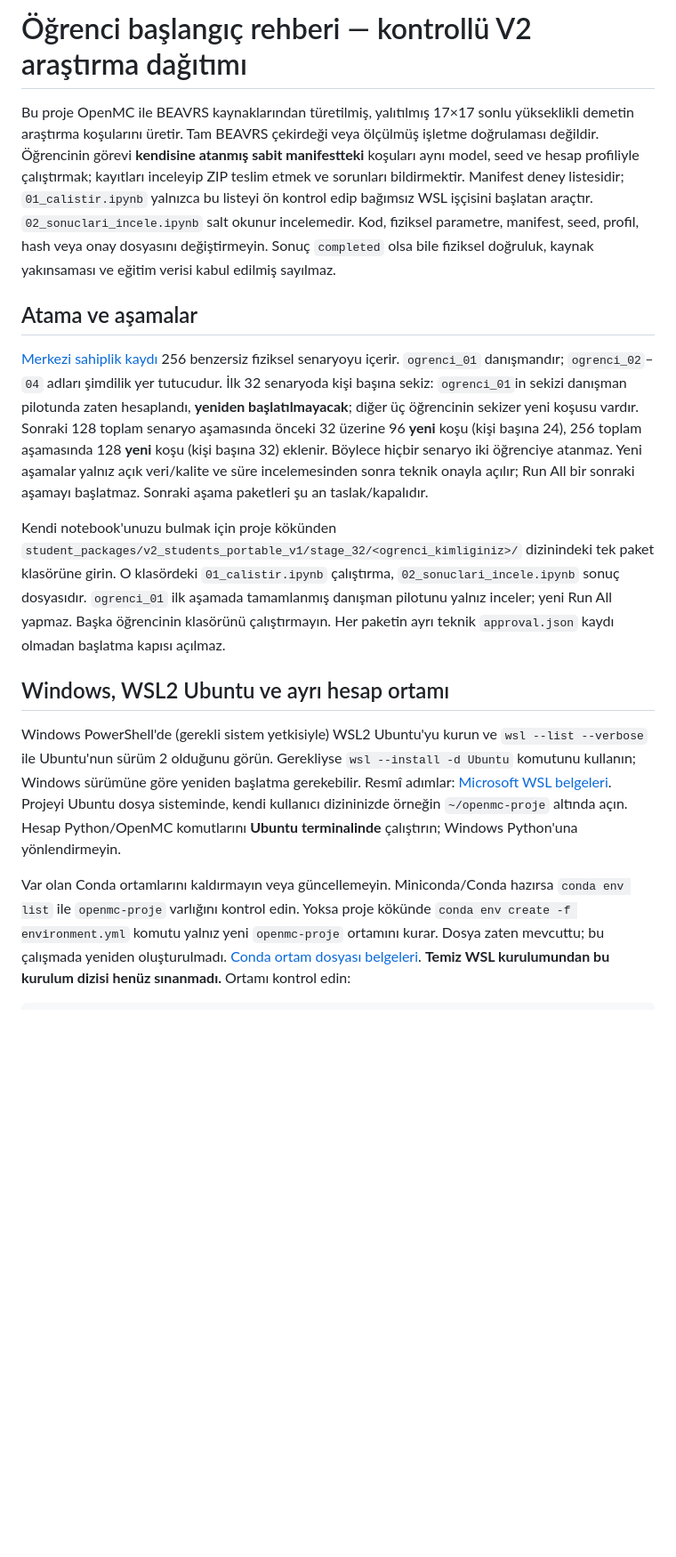
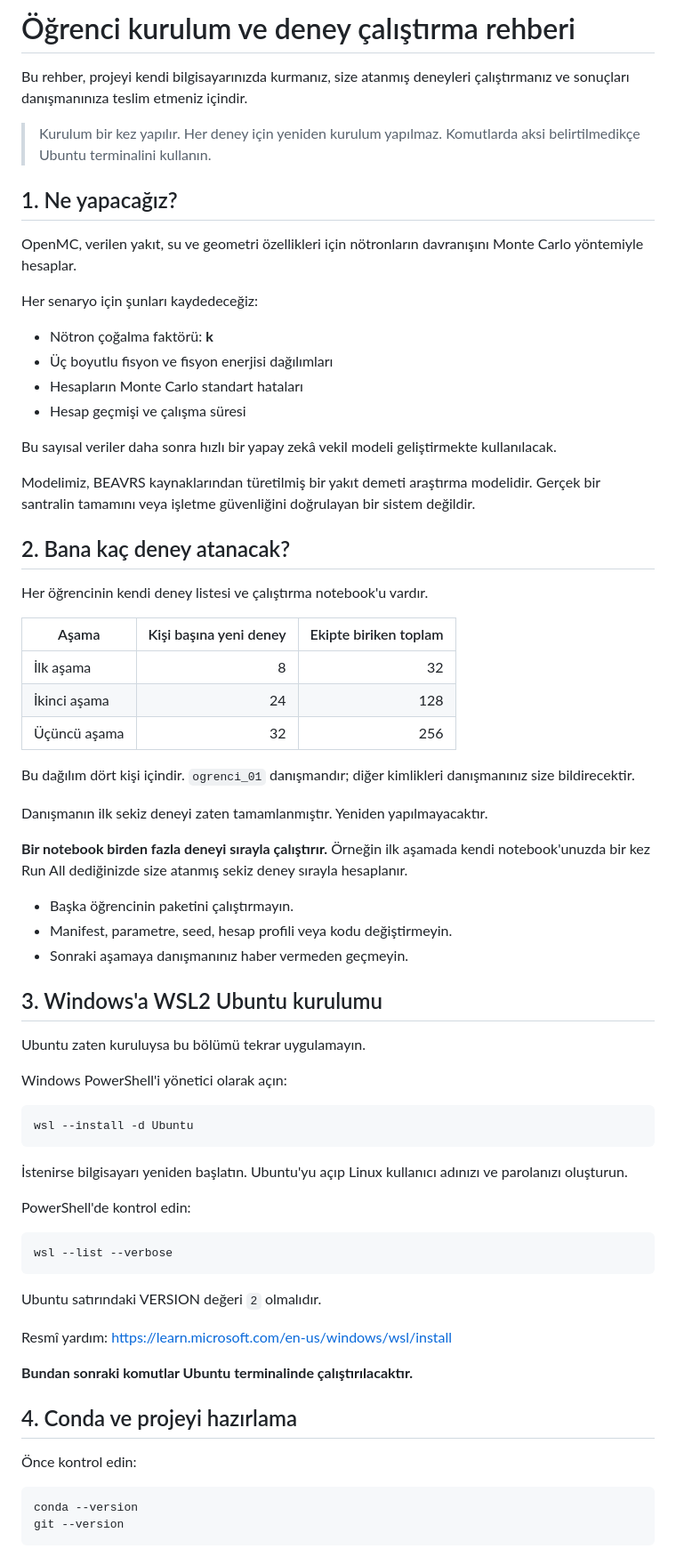
Before and after one commit to ascanipek/openmc-nuclear, a Markdown page: student_setup.md, the part around one of its changes. Shown at 89% size. Rendered like a GitHub page; blank space fills up the shorter version.

Commit message:
student_setup.md sadeleştirildi

````diff
--- a/student_setup.md
+++ b/student_setup.md
@@ -1,15 +1,85 @@
-# Öğrenci başlangıç rehberi — kontrollü V2 araştırma dağıtımı
+# Öğrenci kurulum ve deney çalıştırma rehberi
 
-Bu proje OpenMC ile BEAVRS kaynaklarından türetilmiş, yalıtılmış 17×17 sonlu yükseklikli demetin araştırma koşularını üretir. Tam BEAVRS çekirdeği veya ölçülmüş işletme doğrulaması değildir. Öğrencinin görevi **kendisine atanmış sabit manifestteki** koşuları aynı model, seed ve hesap profiliyle çalıştırmak; kayıtları inceleyip ZIP teslim etmek ve sorunları bildirmektir. Manifest deney listesidir; `01_calistir.ipynb` yalnızca bu listeyi ön kontrol edip bağımsız WSL işçisini başlatan araçtır. `02_sonuclari_incele.ipynb` salt okunur incelemedir. Kod, fiziksel parametre, manifest, seed, profil, hash veya onay dosyasını değiştirmeyin. Sonuç `completed` olsa bile fiziksel doğruluk, kaynak yakınsaması ve eğitim verisi kabul edilmiş sayılmaz.
+Bu rehber, projeyi kendi bilgisayarınızda kurmanız, size atanmış
+deneyleri çalıştırmanız ve sonuçları danışmanınıza teslim etmeniz içindir.
 
-## Atama ve aşamalar
+> Kurulum bir kez yapılır. Her deney için yeniden kurulum yapılmaz.
+> Komutlarda aksi belirtilmedikçe Ubuntu terminalini kullanın.
 
-[Merkezi sahiplik kaydı](configs/v2_student_assignment_v1.json) 256 benzersiz fiziksel senaryoyu içerir. `ogrenci_01` danışmandır; `ogrenci_02`–`04` adları şimdilik yer tutucudur. İlk 32 senaryoda kişi başına sekiz: `ogrenci_01`in sekizi danışman pilotunda zaten hesaplandı, **yeniden başlatılmayacak**; diğer üç öğrencinin sekizer yeni koşusu vardır. Sonraki 128 toplam senaryo aşamasında önceki 32 üzerine 96 **yeni** koşu (kişi başına 24), 256 toplam aşamasında 128 **yeni** koşu (kişi başına 32) eklenir. Böylece hiçbir senaryo iki öğrenciye atanmaz. Yeni aşamalar yalnız açık veri/kalite ve süre incelemesinden sonra teknik onayla açılır; Run All bir sonraki aşamayı başlatmaz. Sonraki aşama paketleri şu an taslak/kapalıdır.
+## 1. Ne yapacağız?
 
-Kendi notebook'unuzu bulmak için proje kökünden `student_packages/v2_students_portable_v1/stage_32/<ogrenci_kimliginiz>/` dizinindeki tek paket klasörüne girin. O klasördeki `01_calistir.ipynb` çalıştırma, `02_sonuclari_incele.ipynb` sonuç dosyasıdır. `ogrenci_01` ilk aşamada tamamlanmış danışman pilotunu yalnız inceler; yeni Run All yapmaz. Başka öğrencinin klasörünü çalıştırmayın. Her paketin ayrı teknik `approval.json` kaydı olmadan başlatma kapısı açılmaz.
+OpenMC, verilen yakıt, su ve geometri özellikleri için nötronların
+davranışını Monte Carlo yöntemiyle hesaplar.
 
-## Windows, WSL2 Ubuntu ve ayrı hesap ortamı
+Her senaryo için şunları kaydedeceğiz:
 
-Windows PowerShell'de (gerekli sistem yetkisiyle) WSL2 Ubuntu'yu kurun ve `wsl --list --verbose` ile Ubuntu'nun sürüm 2 olduğunu görün. Gerekliyse `wsl --install -d Ubuntu` komutunu kullanın; Windows sürümüne göre yeniden başlatma gerekebilir. Resmî adımlar: [Microsoft WSL belgeleri](https://learn.microsoft.com/en-us/windows/wsl/basic-commands). Projeyi Ubuntu dosya sisteminde, kendi kullanıcı dizininizde örneğin `~/openmc-proje` altında açın. Hesap Python/OpenMC komutlarını **Ubuntu terminalinde** çalıştırın; Windows Python'una yönlendirmeyin.
+- Nötron çoğalma faktörü: **k**
+- Üç boyutlu fisyon ve fisyon enerjisi dağılımları
+- Hesapların Monte Carlo standart hataları
+- Hesap geçmişi ve çalışma süresi
 
-Var olan Conda ortamlarını kaldırmayın veya güncellemeyin. Miniconda/Conda hazırsa `conda env list` ile `openmc-proje` varlığını kontrol edin. Yoksa proje kökünde `conda env create -f environment.yml` komutu yalnız yeni `openmc-proje` ortamını kurar. Dosya zaten mevcuttu; bu çalışmada yeniden oluşturulmadı. [Conda ortam dosyası belgeleri](https://docs.conda.io/projects/conda/en/stable/commands/env/create.html). **Temiz WSL kurulumundan bu kurulum dizisi henüz sınanmadı.** Ortamı kontrol edin:
+Bu sayısal veriler daha sonra hızlı bir yapay zekâ vekil modeli
+geliştirmekte kullanılacak.
+
+Modelimiz, BEAVRS kaynaklarından türetilmiş bir yakıt demeti araştırma
+modelidir. Gerçek bir santralin tamamını veya işletme güvenliğini
+doğrulayan bir sistem değildir.
+
+## 2. Bana kaç deney atanacak?
+
+Her öğrencinin kendi deney listesi ve çalıştırma notebook'u vardır.
+
+| Aşama | Kişi başına yeni deney | Ekipte biriken toplam |
+|---|---:|---:|
+| İlk aşama | 8 | 32 |
+| İkinci aşama | 24 | 128 |
+| Üçüncü aşama | 32 | 256 |
+
+Bu dağılım dört kişi içindir. `ogrenci_01` danışmandır; diğer kimlikleri
+danışmanınız size bildirecektir.
+
+Danışmanın ilk sekiz deneyi zaten tamamlanmıştır. Yeniden yapılmayacaktır.
+
+**Bir notebook birden fazla deneyi sırayla çalıştırır.**
+Örneğin ilk aşamada kendi notebook'unuzda bir kez Run All dediğinizde
+size atanmış sekiz deney sırayla hesaplanır.
+
+- Başka öğrencinin paketini çalıştırmayın.
+- Manifest, parametre, seed, hesap profili veya kodu değiştirmeyin.
+- Sonraki aşamaya danışmanınız haber vermeden geçmeyin.
+
+## 3. Windows'a WSL2 Ubuntu kurulumu
+
+Ubuntu zaten kuruluysa bu bölümü tekrar uygulamayın.
+
+Windows PowerShell'i yönetici olarak açın:
+
+```powershell
+wsl --install -d Ubuntu
+```
+
+İstenirse bilgisayarı yeniden başlatın. Ubuntu'yu açıp Linux kullanıcı
+adınızı ve parolanızı oluşturun.
+
+PowerShell'de kontrol edin:
+
+```powershell
+wsl --list --verbose
+```
+
+Ubuntu satırındaki VERSION değeri `2` olmalıdır.
+
+Resmî yardım:
+https://learn.microsoft.com/en-us/windows/wsl/install
+
+**Bundan sonraki komutlar Ubuntu terminalinde çalıştırılacaktır.**
+
+## 4. Conda ve projeyi hazırlama
+
+Önce kontrol edin:
+
+```bash
+conda --version
+git --version
+```
+
````
Also changed, not shown: other parts of student_setup.md (+326 -25 lines).
